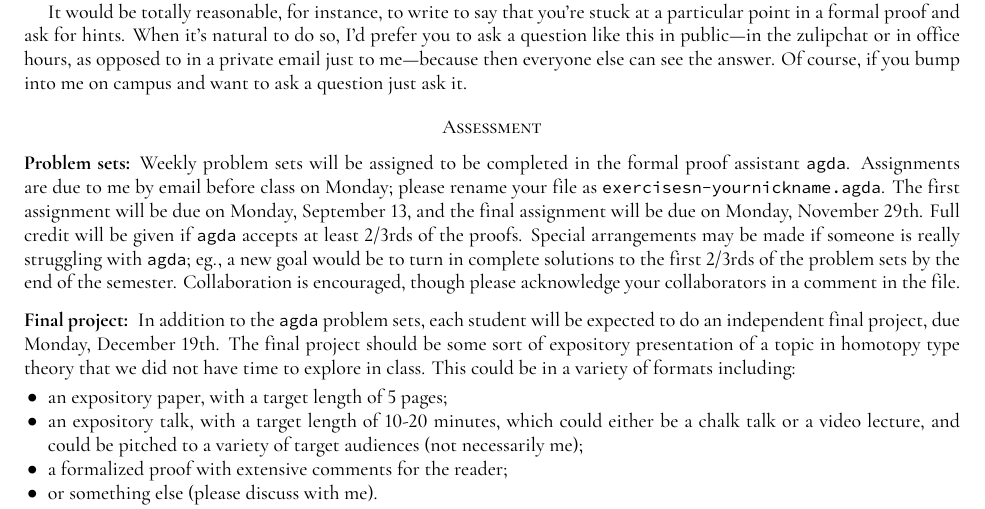
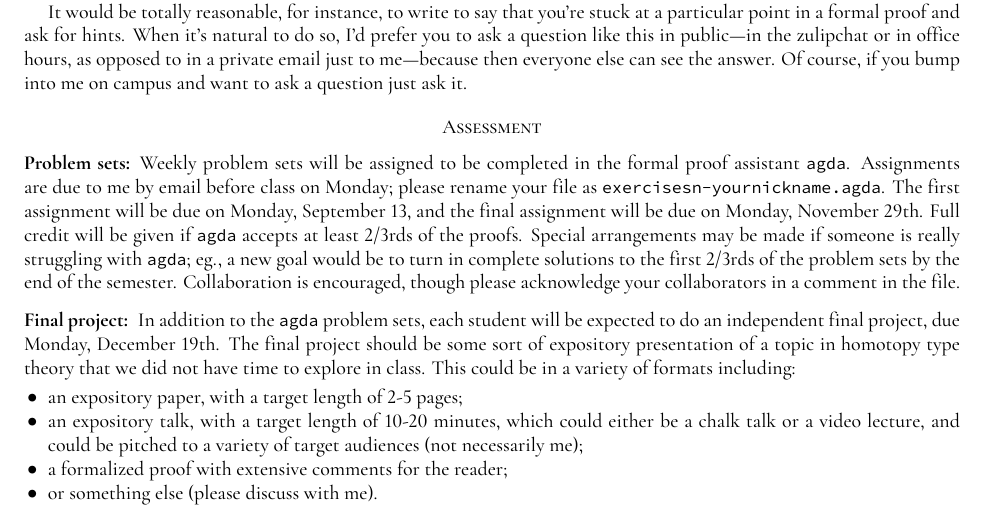
Before and after one commit to emilyriehl/721, a LaTeX paper (721syllabus.tex): part of page 2 of 4, cut so that both start at the same text. The pictures show the PDF file 721syllabus.pdf that the author committed with the source.

Commit message:
final projects

```diff
--- a/721syllabus.tex
+++ b/721syllabus.tex
@@ -183,7 +183,7 @@ Weekly problem sets will be assigned to be completed in the formal proof assista
 \subsection*{Final project:}
 In addition to the \texttt{agda} problem sets, each student will be expected to do an independent final project, due Monday, December 19th. The final project should be some sort of expository presentation of a topic in homotopy type theory that we did not have time to explore in class. This could be in a variety of formats including:
 \begin{itemize}
-\item an expository paper, with a target length of 5 pages;
+\item an expository paper, with a target length of 2-5 pages;
 \item an expository talk, with a target length of 10-20 minutes, which could either be a chalk talk or a video lecture, and could be pitched to a variety of target audiences (not necessarily me);
 \item a formalized proof with extensive comments for the reader;
 \item or something else (please discuss with me).
```
Also changed, not shown: 721lectures.pdf, 721projects.pdf (added), 721syllabus.pdf.
